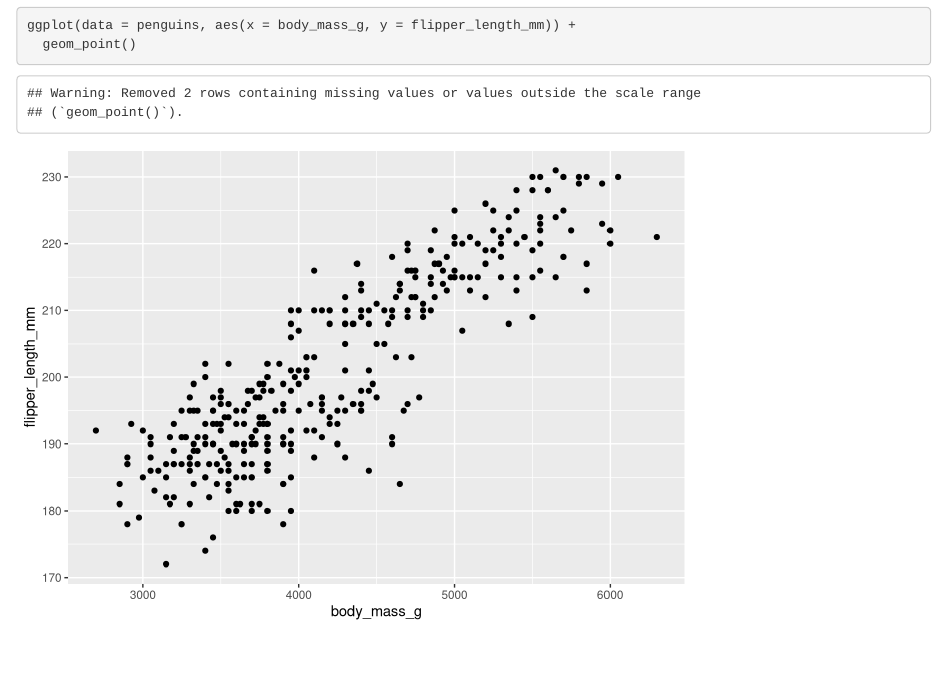
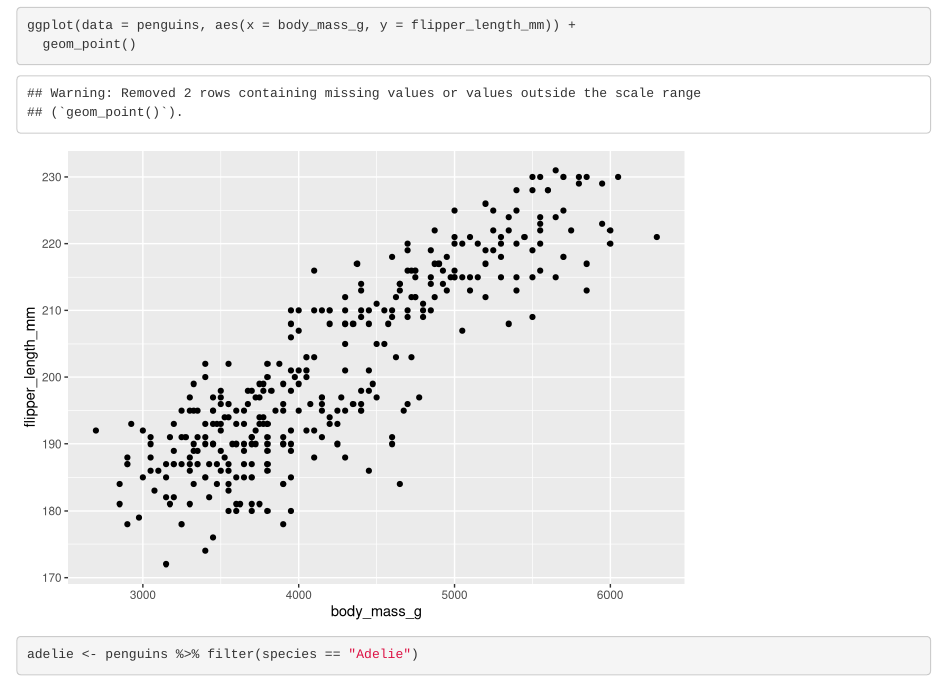
Before and after one commit to indigobannister/esm215-week2-discussion, an R Markdown document (our_report.Rmd): the page in a window 1100 px wide, from 580 px down. Rendered offline with R 4.5, knitr and Pandoc, with nearby package versions.

Commit message:
added adelie subset

````diff
--- a/our_report.Rmd
+++ b/our_report.Rmd
@@ -18,3 +18,7 @@ library(palmerpenguins)
 ggplot(data = penguins, aes(x = body_mass_g, y = flipper_length_mm)) +
   geom_point()
 ```
+
+```{r}
+adelie <- penguins %>% filter(species == "Adelie")
+```
````
